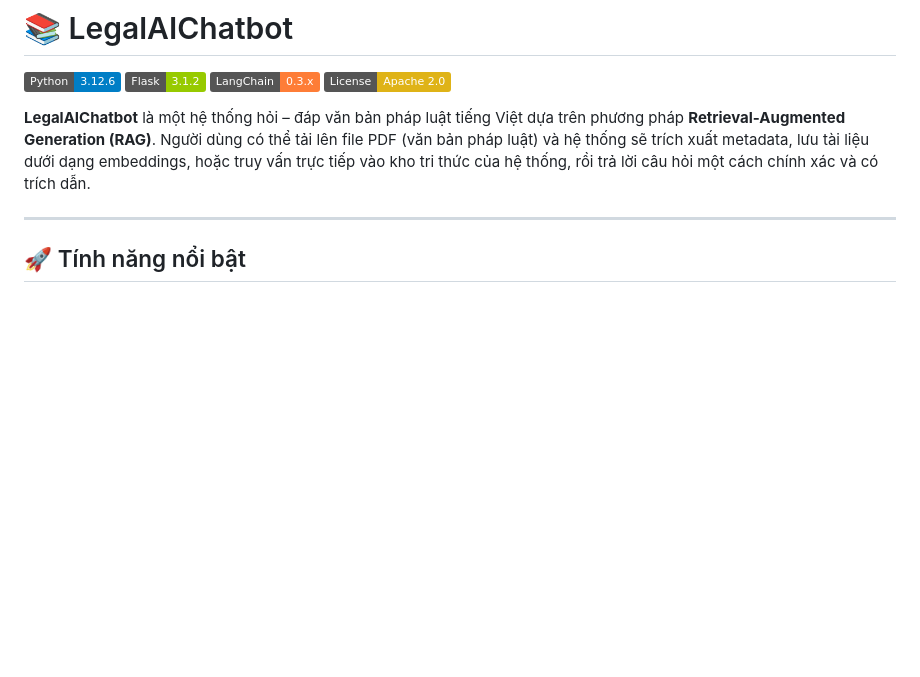
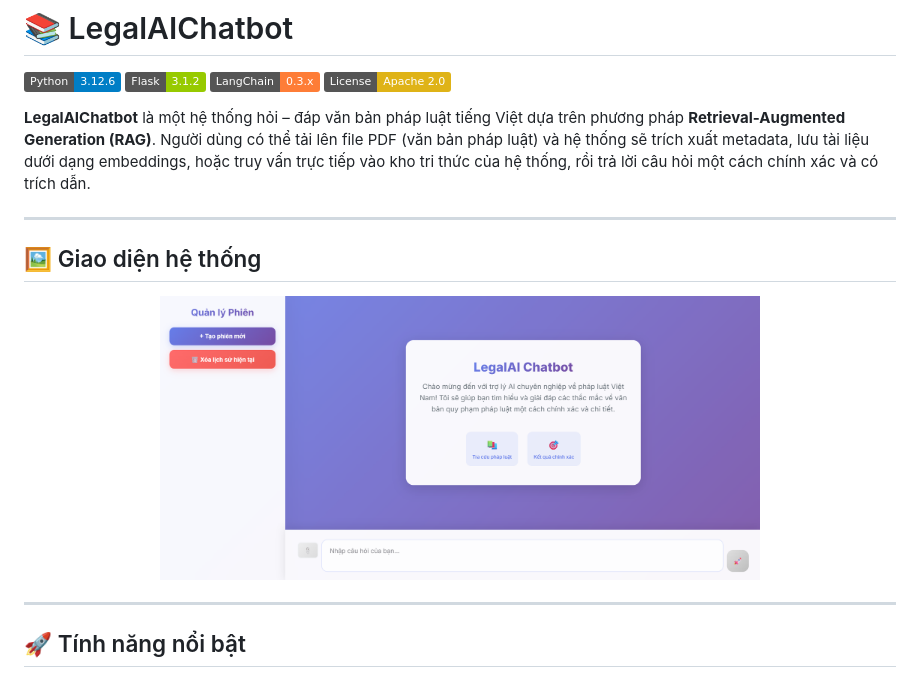
Before and after one commit to letuandatt/LegalAIChatbot, a Markdown page: README.md, the part around the change. Rendered like a GitHub page; pictures changed too: assests/system_interface.png (added); badges without logos; blank space fills up the shorter version.

Commit message:
Add: hình giao diện vào readme

```diff
--- a/README.md
+++ b/README.md
@@ -6,6 +6,14 @@
 [![License](https://img.shields.io/badge/License-Apache%202.0-yellow.svg)](LICENSE)
 
 **LegalAIChatbot** là một hệ thống hỏi – đáp văn bản pháp luật tiếng Việt dựa trên phương pháp **Retrieval-Augmented Generation (RAG)**. Người dùng có thể tải lên file PDF (văn bản pháp luật) và hệ thống sẽ trích xuất metadata, lưu tài liệu dưới dạng embeddings, hoặc truy vấn trực tiếp vào kho tri thức của hệ thống, rồi trả lời câu hỏi một cách chính xác và có trích dẫn.
+
+---
+
+## 🖼️ Giao diện hệ thống
+
+<p align="center">
+  <img src="assests/system_interface.png" alt="LegalAIChatbot UI" width="600"/>
+</p>
 
 ---
 
```
